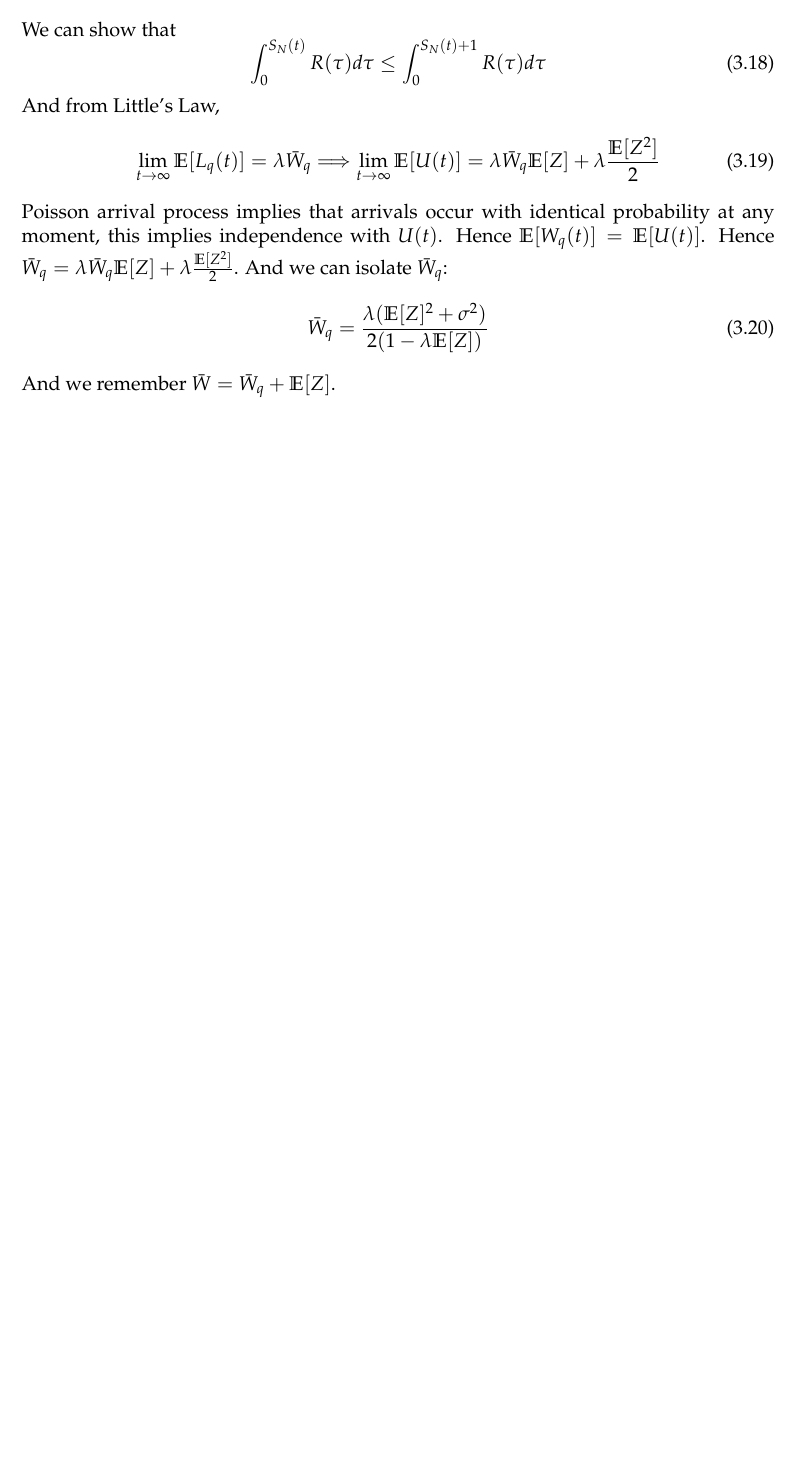
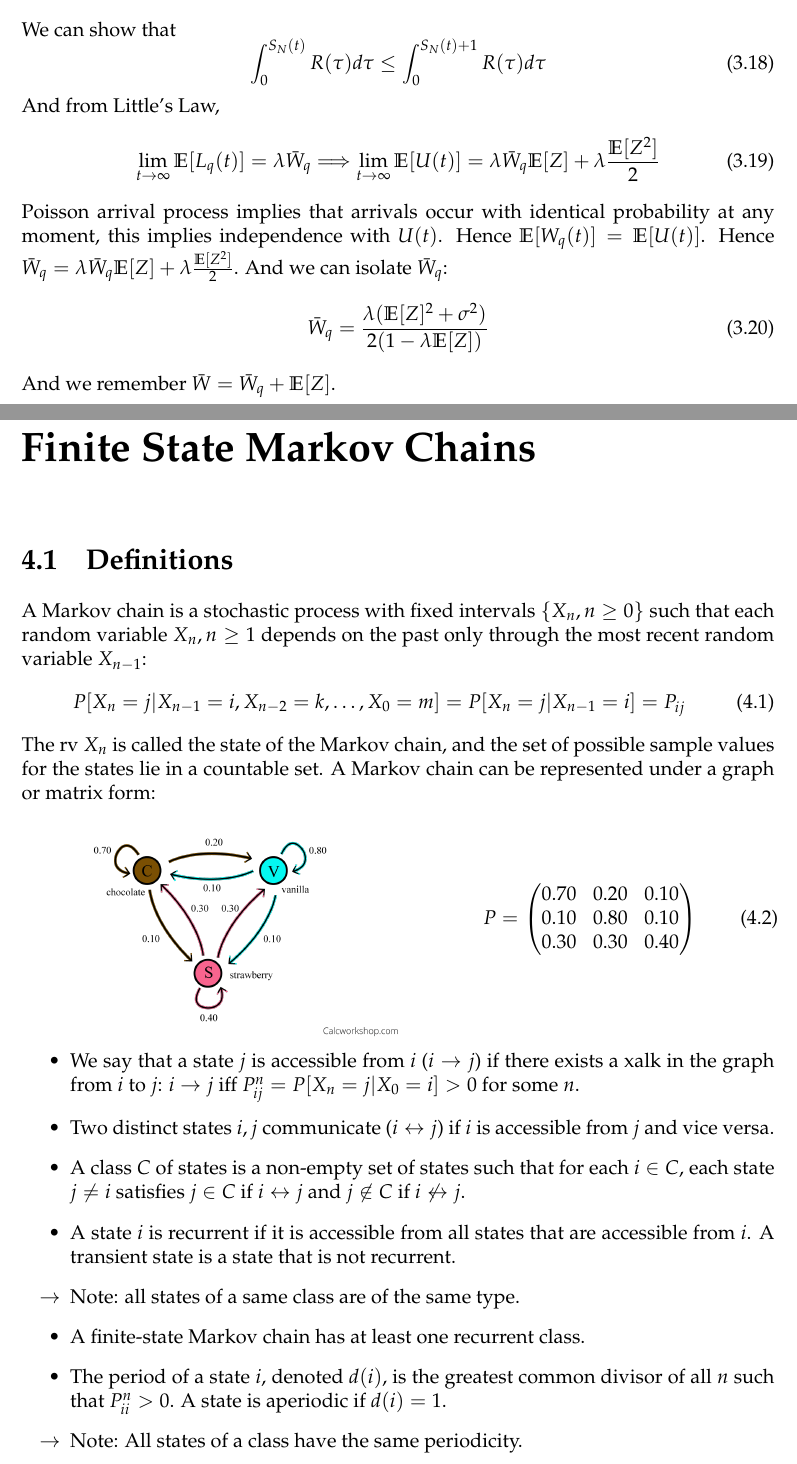
Before and after one commit to SimonDesmidt/Syntheses, a LaTeX document (LINMA2470/LINMA2470.tex): part of page 14 of 14 before the commit and two parts of pages 14 and 15 of 16 after it, the two joined at a grey line, cut so that both start at the same text, the shorter picture padded with empty space. Compiled offline with pdfLaTeX.

Commit message:
LINMA2470 CM S4

```diff
--- a/LINMA2470/LINMA2470.tex
+++ b/LINMA2470/LINMA2470.tex
@@ -377,3 +377,36 @@ Poisson arrival process implies that arrivals occur with identical probability a
 	\bar W_q = \frac{\lambda (\E[Z]^2+\sigma^2)}{2(1-\lambda \E[Z])}
 \end{equation}
 And we remember $\bar W = \bar W_q + \E[Z]$.\\
+\chapter{Finite State Markov Chains}
+\section{Definitions}
+A Markov chain is a stochastic process with fixed intervals $\{X_n,n\ge 0\}$ such that each random variable $X_n,n\ge 1$ depends on the past only through the most recent random variable $X_{n-1}$:
+\begin{equation}
+	P[X_n=j|X_{n-1}=i, X_{n-2}=k,\dots,X_0=m] = P[X_n=j|X_{n-1}=i] = P_{ij}
+\end{equation}
+The rv $X_n$ is called the state of the Markov chain, and the set of possible sample values for the states lie in a countable set. A Markov chain can be represented under a graph or matrix form:\\
+\begin{minipage}{.5\textwidth}
+	\begin{figure}[H]
+		\centering
+		\includegraphics[width=\textwidth]{img/markov_graph.png}
+	\end{figure}
+\end{minipage}
+\begin{minipage}{.5\textwidth}
+	\begin{equation}
+		P = \begin{pmatrix}
+		0.70 & 0.20 & 0.10 \\
+		0.10 & 0.80 & 0.10 \\
+		0.30 & 0.30 & 0.40 \\
+		\end{pmatrix}
+	\end{equation}
+\end{minipage}
+\begin{itemize}
+	\item We say that a state $j$ is accessible from $i$ ($i\to j$) if there exists a xalk in the graph from $i$ to $j$: $i\to j$ iff $P_{ij}^n = P[X_n=j|X_0=i]>0$ for some $n$.
+	\item Two distinct states $i,j$ communicate ($i\leftrightarrow j$) if $i$ is accessible from $j$ and vice versa.
+	\item A class $C$ of states is a non-empty set of states such that for each $i\in C$, each state $j\neq i$ satisfies $j\in C$ if $i\leftrightarrow j$ and $j\not \in C$ if $i\not \leftrightarrow j$.
+	\item A state $i$ is recurrent if it is accessible from all states that are accessible from $i$. A transient state is a state that is not recurrent.
+	\item [$\to$] Note: all states of a same class are of the same type.
+	\item A finite-state Markov chain has at least one recurrent class.
+	\item The period of a state $i$, denoted $d(i)$, is the greatest common divisor of all $n$ such that $P_{ii}^n>0$. A state is aperiodic if $d(i)=1$.
+	\item [$\to$] Note: All states of a class have the same periodicity.
+	\item If a class has a period $d>1$, then there existsa  partition $\{C_i\}_{i=1}^d$ of the states of the class such that all the transitions from a state of $C_n$ go to a state of class $C_{n+1}$ and all transitions from $C_d$ go to a state of $C_1$, i.e. we make a cycle of subclasses.
+	\item A class is called ergodic if it is aperiodic and recurrent.
```
Also changed, not shown: LINMA2470/LINMA2470.pdf, LINMA2470/img/markov_graph.png (added), LINMA2470/LINMA2470.tex (13 more changed lines).
